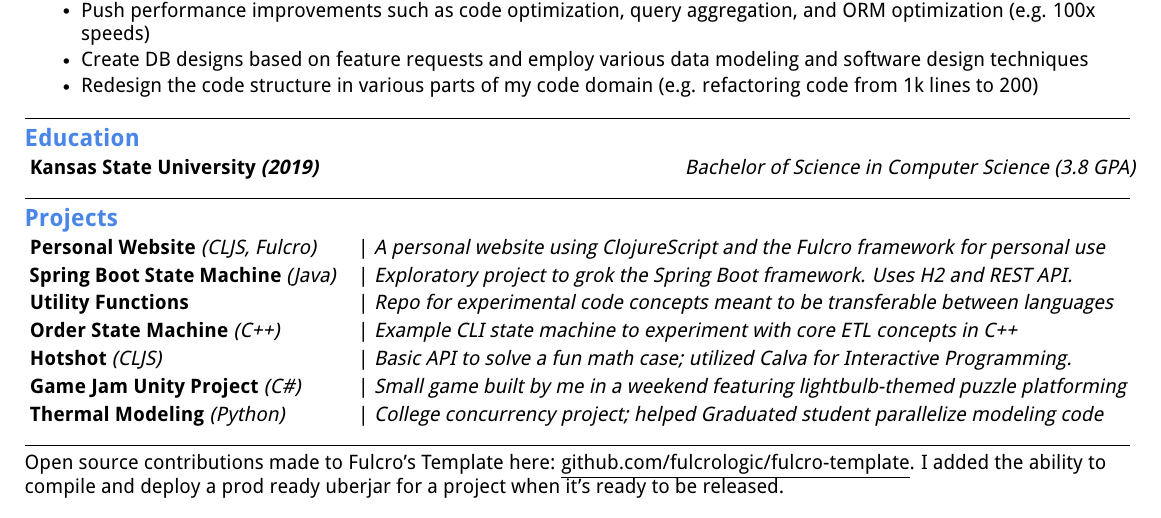
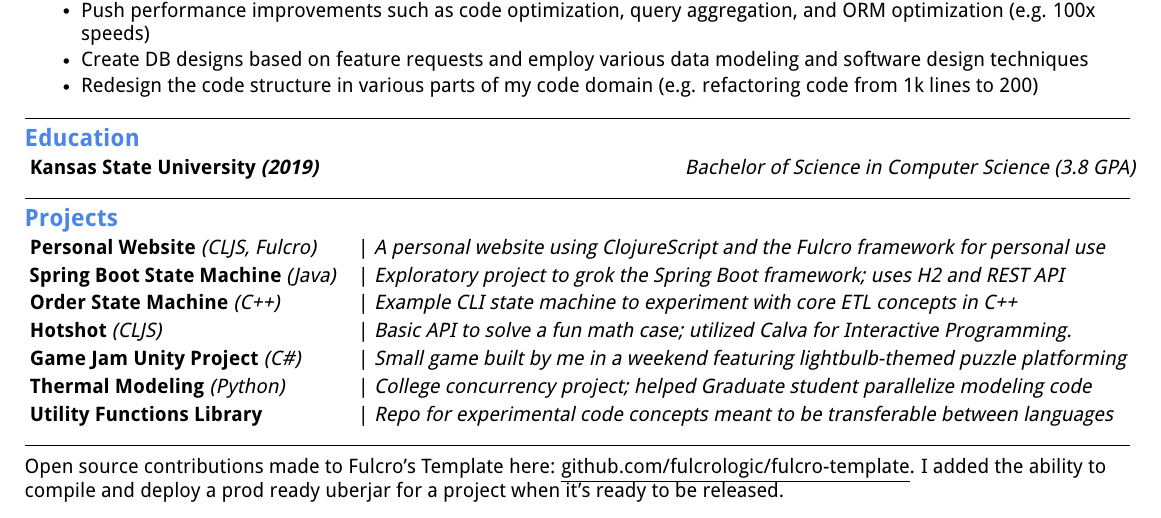
Before and after one commit to AlbertSnows/resume-with-sc, a LaTeX CV (resumes/latex/AJ_Snow_Resume_G.tex): part of the page, cut so that both start at the same text. Compiled offline with pdfLaTeX.

Commit message:
minor type and position fixes

```diff
--- a/resumes/latex/AJ_Snow_Resume_G.tex
+++ b/resumes/latex/AJ_Snow_Resume_G.tex
@@ -198,17 +198,7 @@ $|$ \href{https://savyb.fly.dev/}{\underline{savyb.fly.dev}}
 \hfill
 \begin{minipage}[t]{0.70\textwidth}
   \raggedright
-	|\textit{ Exploratory project to grok the Spring Boot framework. Uses H2 and REST API.} \\
-\end{minipage}
-
-\begin{minipage}[t]{0.28\textwidth}
-	\raggedright
-	\textbf{ Utility Functions } \\
-\end{minipage}
-\hfill
-\begin{minipage}[t]{0.70\textwidth}
-	\raggedright
-	|\textit{ Repo for experimental code concepts meant to be transferable between languages } \\
+  |\textit{ Exploratory project to grok the Spring Boot framework; uses H2 and REST API} \\
 \end{minipage}
 
 \begin{minipage}[t]{0.28\textwidth}
@@ -248,9 +238,20 @@ $|$ \href{https://savyb.fly.dev/}{\underline{savyb.fly.dev}}
 \hfill
 \begin{minipage}[t]{0.70\textwidth}
   \raggedright
-	|\textit{ College concurrency project; helped Graduated student parallelize modeling code } \\
+  |\textit{ College concurrency project; helped Graduate student parallelize modeling code } \\
+\end{minipage}
+
+\begin{minipage}[t]{0.28\textwidth}
+  \raggedright
+  \textbf{ Utility Functions Library } \\
+\end{minipage}
+\hfill
+\begin{minipage}[t]{0.70\textwidth}
+  \raggedright
+  |\textit{ Repo for experimental code concepts meant to be transferable between languages } \\
 \end{minipage}
 \noindent\rule{19.5cm}{0.4pt}
+
 %todo
 Open source contributions made to Fulcro’s Template here:
 \href{https://github.com/fulcrologic/fulcro-template}{\underline{github.com/fulcrologic/fulcro-template}}. I added the ability to compile and deploy a prod ready uberjar for a project when it's ready to be released.
```
Also changed, not shown: resumes/latex/cv/AJ_Snow_CV.tex (+1 -1 lines), resumes/latex/specific/java/AJ_Snow_Resume_J.tex (+12 -12 lines), resumes/latex/AJ_Snow_Resume_G.pdf, resumes/latex/cv/AJ_Snow_CV.pdf, resumes/latex/specific/java/AJ_Snow_Resume_J.pdf. Lines whose indentation alone changed are shown as unchanged.
